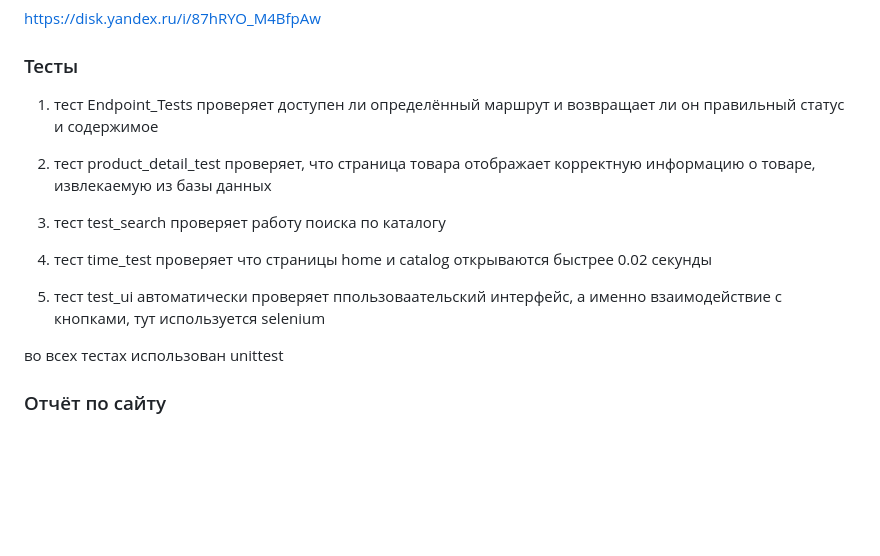
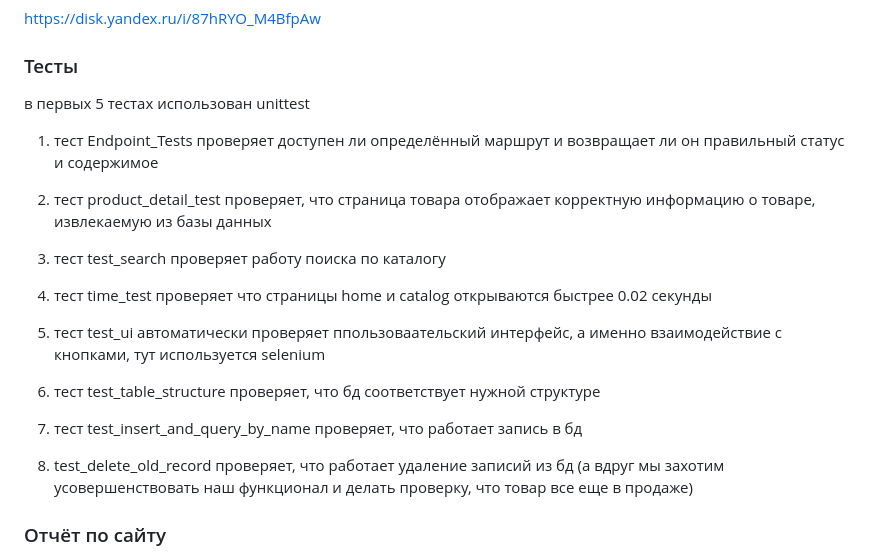
Before and after one commit to kfilobok/python_project, a Markdown page: README.md, the part around the change. Drawn GitHub-style; blank space fills up the shorter version.

```diff
--- a/README.md
+++ b/README.md
@@ -45,6 +45,7 @@
 https://disk.yandex.ru/i/87hRYO_M4BfpAw
 
 ### Тесты
+в первых 5 тестах использован unittest
 1. тест Endpoint_Tests проверяет доступен ли определённый маршрут и возвращает ли он правильный статус и содержимое
 
 2. тест product_detail_test проверяет, что страница товара отображает корректную информацию о товаре, извлекаемую из базы данных
@@ -55,7 +56,15 @@ https://disk.yandex.ru/i/87hRYO_M4BfpAw
 
 5. тест test_ui автоматически проверяет ппользоваательский интерфейс, а именно взаимодействие с кнопками, тут используется selenium
 
-во всех тестах использован unittest
+6. тест test_table_structure проверяет, что бд соответствует нужной структуре
+
+7. тест test_insert_and_query_by_name проверяет, что работает запись в бд
+
+8. test_delete_old_record проверяет, что работает удаление записий из бд (а вдруг мы захотим усовершенствовать наш функционал и делать проверку, что товар все еще в продаже)
+
+
+
+
 
 ### Отчёт по сайту
 
```
